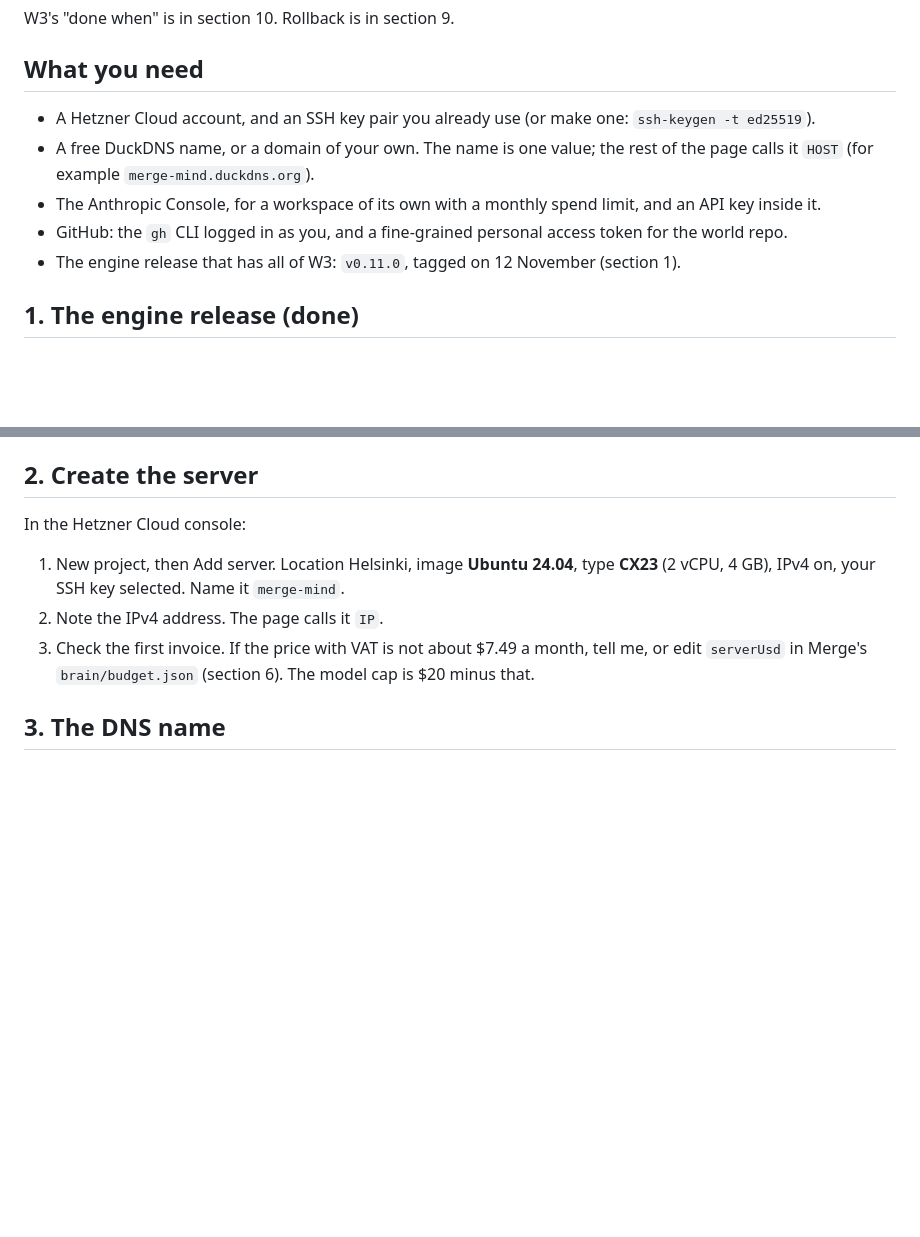
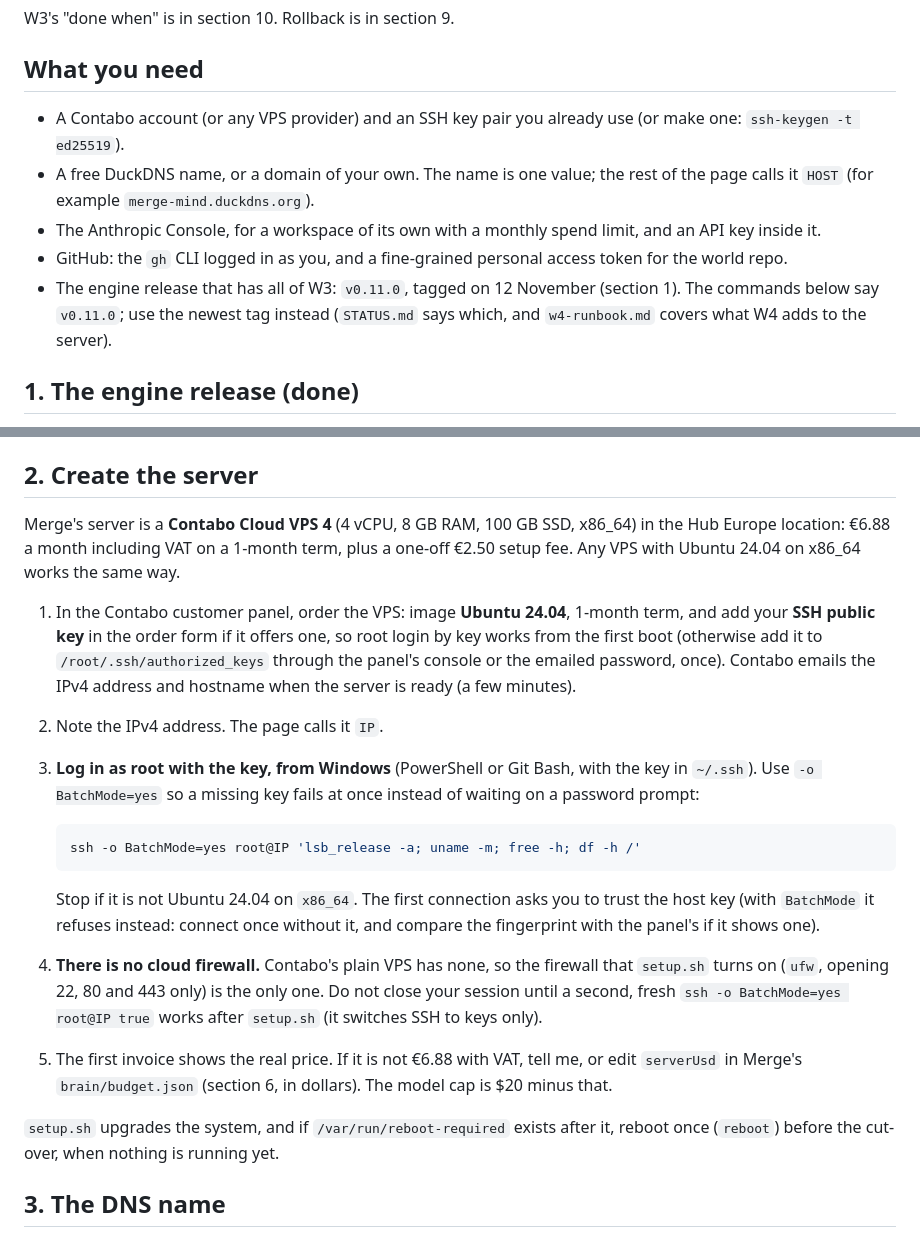
Before and after one commit to RomanKuroptev/forkling, a Markdown page: docs/spec/w3-runbook.md, 2 parts joined by grey strips. Drawn GitHub-style; blank space fills up the shorter version.

Commit message:
docs: Merge's server is a Contabo Cloud VPS 4
w3-runbook section 2 is rewritten for Contabo (order, root login by key from
Windows with BatchMode, no cloud firewall so ufw is the only one, DuckDNS, the
real price). w3-server.md names the server and its €6.88 price with VAT. STATUS
records what is set up on the server and what waits for Roman.

Co-Authored-By: Claude Sonnet 5.5 <noreply@anthropic.com>

````diff
--- a/docs/spec/w3-runbook.md
+++ b/docs/spec/w3-runbook.md
@@ -6,11 +6,11 @@ W3's "done when" is in section 10. Rollback is in section 9.
 
 ## What you need
 
-- A Hetzner Cloud account, and an SSH key pair you already use (or make one: `ssh-keygen -t ed25519`).
+- A Contabo account (or any VPS provider) and an SSH key pair you already use (or make one: `ssh-keygen -t ed25519`).
 - A free DuckDNS name, or a domain of your own. The name is one value; the rest of the page calls it `HOST` (for example `merge-mind.duckdns.org`).
 - The Anthropic Console, for a workspace of its own with a monthly spend limit, and an API key inside it.
 - GitHub: the `gh` CLI logged in as you, and a fine-grained personal access token for the world repo.
-- The engine release that has all of W3: `v0.11.0`, tagged on 12 November (section 1).
+- The engine release that has all of W3: `v0.11.0`, tagged on 12 November (section 1). The commands below say `v0.11.0`; use the newest tag instead (`STATUS.md` says which, and `w4-runbook.md` covers what W4 adds to the server).
 
 ## 1. The engine release (done)
 
@@ -23,11 +23,21 @@ Merge's own repo still pins `v0.10.0` and runs the Actions tick. Two things chan
 
 ## 2. Create the server
 
-In the Hetzner Cloud console:
+Merge's server is a **Contabo Cloud VPS 4** (4 vCPU, 8 GB RAM, 100 GB SSD, x86_64) in the Hub Europe location: €6.88 a month including VAT on a 1-month term, plus a one-off €2.50 setup fee. Any VPS with Ubuntu 24.04 on x86_64 works the same way.
 
-1. New project, then Add server. Location Helsinki, image **Ubuntu 24.04**, type **CX23** (2 vCPU, 4 GB), IPv4 on, your SSH key selected. Name it `merge-mind`.
+1. In the Contabo customer panel, order the VPS: image **Ubuntu 24.04**, 1-month term, and add your **SSH public key** in the order form if it offers one, so root login by key works from the first boot (otherwise add it to `/root/.ssh/authorized_keys` through the panel's console or the emailed password, once). Contabo emails the IPv4 address and hostname when the server is ready (a few minutes).
 2. Note the IPv4 address. The page calls it `IP`.
-3. Check the first invoice. If the price with VAT is not about $7.49 a month, tell me, or edit `serverUsd` in Merge's `brain/budget.json` (section 6). The model cap is $20 minus that.
+3. **Log in as root with the key, from Windows** (PowerShell or Git Bash, with the key in `~/.ssh`). Use `-o BatchMode=yes` so a missing key fails at once instead of waiting on a password prompt:
+
+   ```bash
+   ssh -o BatchMode=yes root@IP 'lsb_release -a; uname -m; free -h; df -h /'
+   ```
+
+   Stop if it is not Ubuntu 24.04 on `x86_64`. The first connection asks you to trust the host key (with `BatchMode` it refuses instead: connect once without it, and compare the fingerprint with the panel's if it shows one).
+4. **There is no cloud firewall.** Contabo's plain VPS has none, so the firewall that `setup.sh` turns on (`ufw`, opening 22, 80 and 443 only) is the only one. Do not close your session until a second, fresh `ssh -o BatchMode=yes root@IP true` works after `setup.sh` (it switches SSH to keys only).
+5. The first invoice shows the real price. If it is not €6.88 with VAT, tell me, or edit `serverUsd` in Merge's `brain/budget.json` (section 6, in dollars). The model cap is $20 minus that.
+
+`setup.sh` upgrades the system, and if `/var/run/reboot-required` exists after it, reboot once (`reboot`) before the cut-over, when nothing is running yet.
 
 ## 3. The DNS name
 
````
Also changed, not shown: STATUS.md (+1 -0 lines), docs/spec/w3-server.md (+3 -3 lines).
